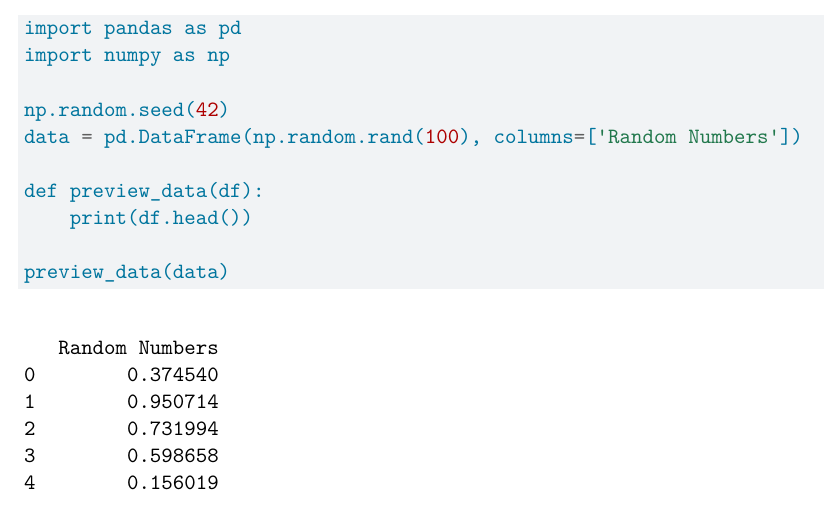
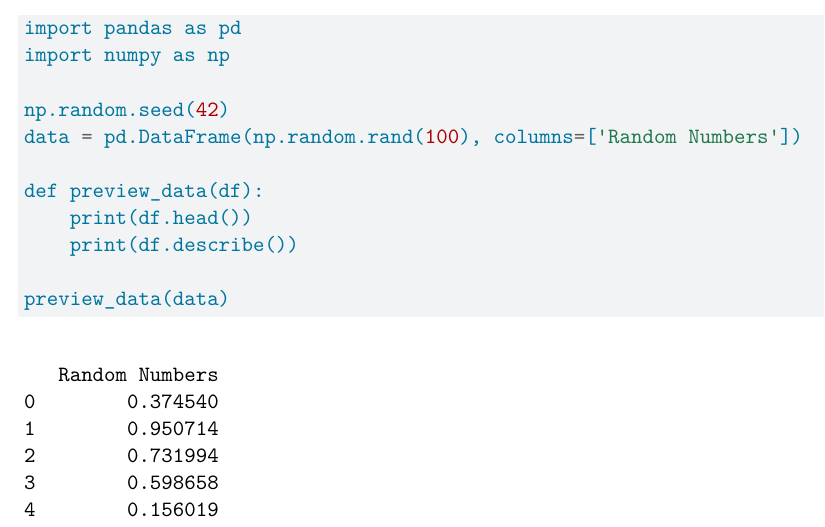
Before and after one commit to hlovin/ps3_partner, a Quarto document (ps3_pair-1.qmd): part of the page, cut so that both start at the same text. Rendered offline with R 4.5, knitr and Pandoc in place of Quarto, then LaTeX, with nearby package versions.

Commit message:
describe hallie

````diff
--- a/ps3_pair-1.qmd
+++ b/ps3_pair-1.qmd
@@ -27,6 +27,7 @@ data = pd.DataFrame(np.random.rand(100), columns=['Random Numbers'])
 
 def preview_data(df):
     print(df.head())
+    print(df.describe())
 
 preview_data(data)
 ```
````
